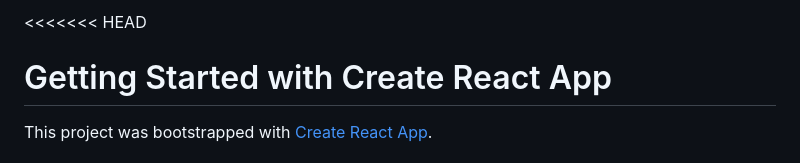
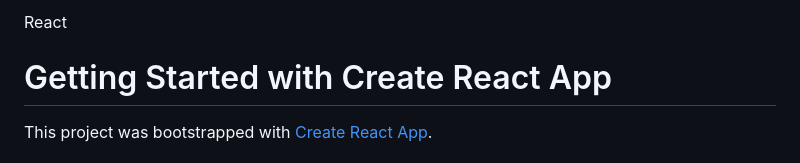
Before and after one commit to possibilitas/react, a Markdown page: README.md, the part around the change. Rendered like a GitHub page.

```diff
--- a/README.md
+++ b/README.md
@@ -1,4 +1,4 @@
-<<<<<<< HEAD
+React
 
 # Getting Started with Create React App
 
```
